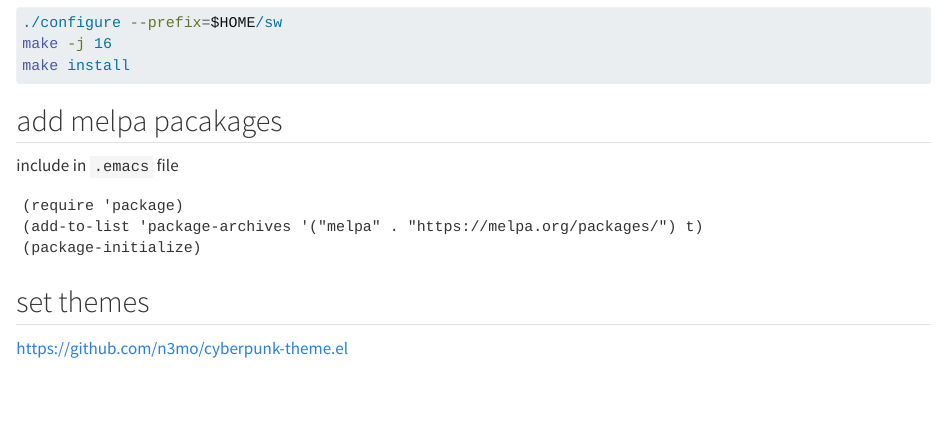
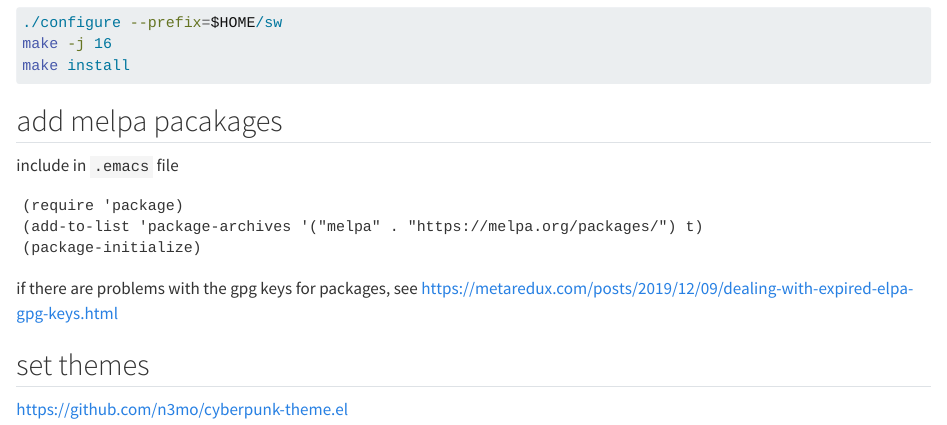
Before and after one commit to anielsen001/emacs-config, a Quarto document (ubuntu_24.04_emacs30.qmd): the page in a window 1100 px wide, from 480 px down. Rendered offline with R 4.5, knitr and Pandoc in place of Quarto, with nearby package versions.

Commit message:
Update ubuntu_24.04_emacs30.qmd

````diff
--- a/ubuntu_24.04_emacs30.qmd
+++ b/ubuntu_24.04_emacs30.qmd
@@ -35,6 +35,9 @@ include in `.emacs` file
 (package-initialize)
 ```
 
+if there are problems with the gpg keys for packages, see
+https://metaredux.com/posts/2019/12/09/dealing-with-expired-elpa-gpg-keys.html
+
 ## set themes
 
 https://github.com/n3mo/cyberpunk-theme.el
````
